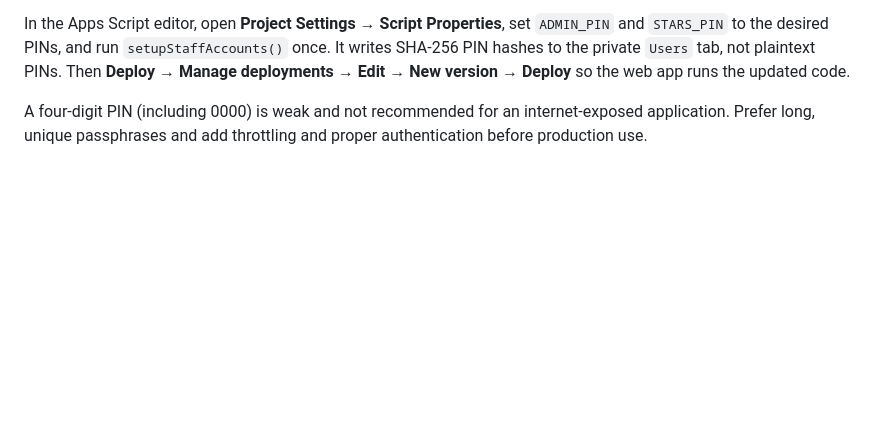
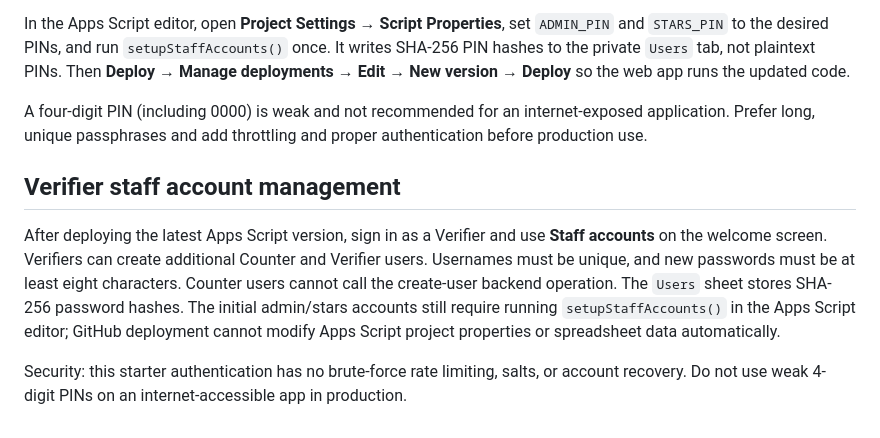
Before and after one commit to cgvLPL/StockTake, a Markdown page: README.md, the part around the change. GitHub-like rendering; blank space fills up the shorter version.

Commit message:
Document Verifier-managed staff account creation

```diff
--- a/README.md
+++ b/README.md
@@ -84,3 +84,9 @@ The backend provides `setupStaffAccounts()` to create or update two accounts:
 In the Apps Script editor, open **Project Settings → Script Properties**, set `ADMIN_PIN` and `STARS_PIN` to the desired PINs, and run `setupStaffAccounts()` once. It writes SHA-256 PIN hashes to the private `Users` tab, not plaintext PINs. Then **Deploy → Manage deployments → Edit → New version → Deploy** so the web app runs the updated code.
 
 A four-digit PIN (including 0000) is weak and not recommended for an internet-exposed application. Prefer long, unique passphrases and add throttling and proper authentication before production use.
+
+## Verifier staff account management
+
+After deploying the latest Apps Script version, sign in as a Verifier and use **Staff accounts** on the welcome screen. Verifiers can create additional Counter and Verifier users. Usernames must be unique, and new passwords must be at least eight characters. Counter users cannot call the create-user backend operation. The `Users` sheet stores SHA-256 password hashes. The initial admin/stars accounts still require running `setupStaffAccounts()` in the Apps Script editor; GitHub deployment cannot modify Apps Script project properties or spreadsheet data automatically.
+
+Security: this starter authentication has no brute-force rate limiting, salts, or account recovery. Do not use weak 4-digit PINs on an internet-accessible app in production.
```
